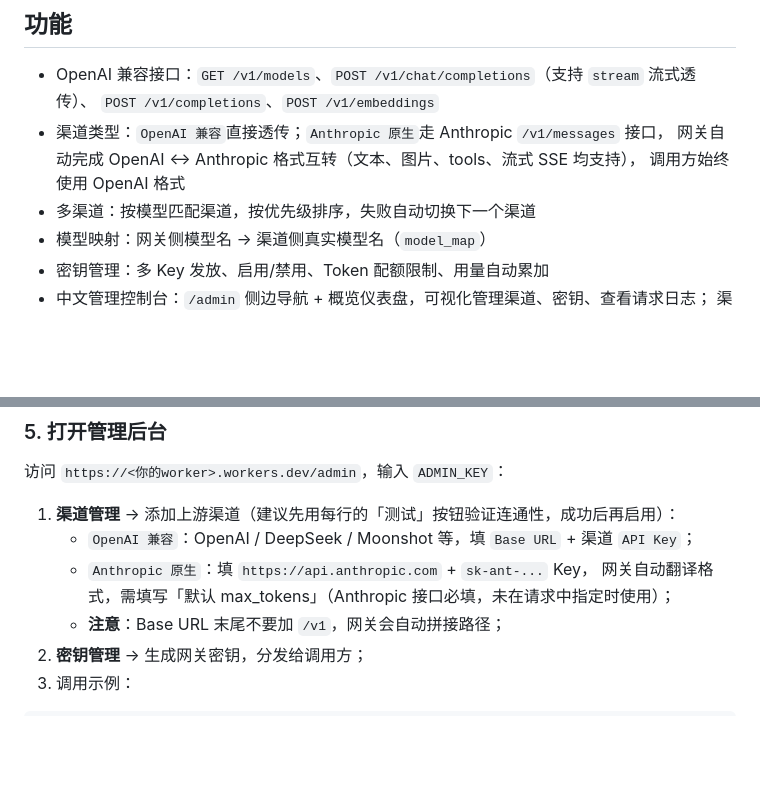
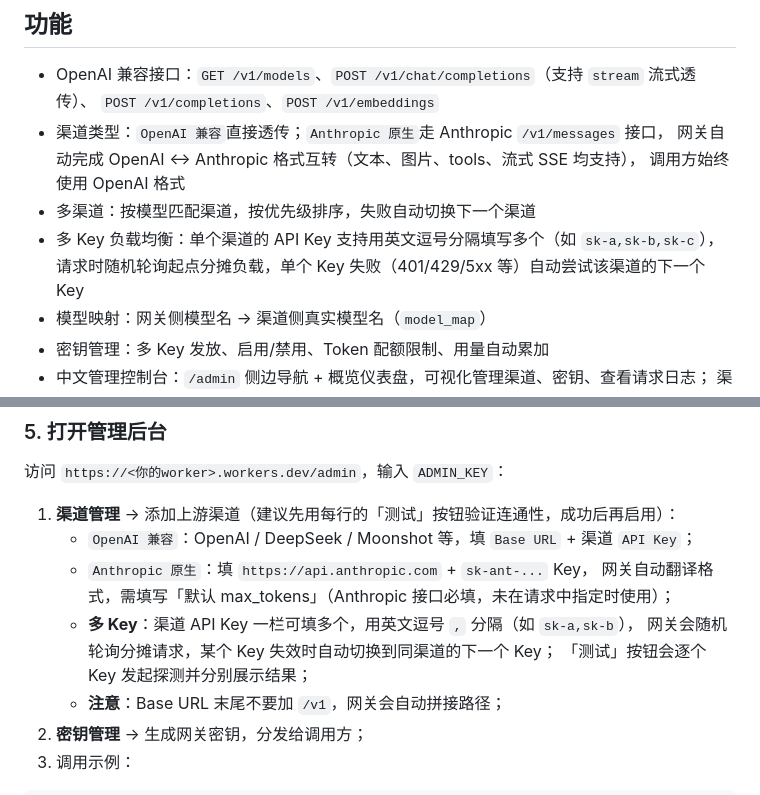
Before and after one commit to jinhuaitao/One-API, a Markdown page: README.md, 2 parts joined by grey strips. GitHub-like rendering; blank space fills up the shorter version.

```diff
--- a/README.md
+++ b/README.md
@@ -13,6 +13,8 @@ One-API 风格的 AI 网关：OpenAI 兼容接口、多渠道路由与故障转
   网关自动完成 OpenAI ↔ Anthropic 格式互转（文本、图片、tools、流式 SSE 均支持），
   调用方始终使用 OpenAI 格式
 - 多渠道：按模型匹配渠道，按优先级排序，失败自动切换下一个渠道
+- 多 Key 负载均衡：单个渠道的 API Key 支持用英文逗号分隔填写多个（如 `sk-a,sk-b,sk-c`），
+  请求时随机轮询起点分摊负载，单个 Key 失败（401/429/5xx 等）自动尝试该渠道的下一个 Key
 - 模型映射：网关侧模型名 → 渠道侧真实模型名（`model_map`）
 - 密钥管理：多 Key 发放、启用/禁用、Token 配额限制、用量自动累加
 - 中文管理控制台：`/admin` 侧边导航 + 概览仪表盘，可视化管理渠道、密钥、查看请求日志；
@@ -80,6 +82,9 @@ git push -u origin main
    - `OpenAI 兼容`：OpenAI / DeepSeek / Moonshot 等，填 `Base URL` + 渠道 `API Key`；
    - `Anthropic 原生`：填 `https://api.anthropic.com` + `sk-ant-...` Key，
      网关自动翻译格式，需填写「默认 max_tokens」（Anthropic 接口必填，未在请求中指定时使用）；
+   - **多 Key**：渠道 API Key 一栏可填多个，用英文逗号 `,` 分隔（如 `sk-a,sk-b`），
+     网关会随机轮询分摊请求，某个 Key 失效时自动切换到同渠道的下一个 Key；
+     「测试」按钮会逐个 Key 发起探测并分别展示结果；
    - **注意**：Base URL 末尾不要加 `/v1`，网关会自动拼接路径；
 2. **密钥管理** → 生成网关密钥，分发给调用方；
 3. 调用示例：
```
